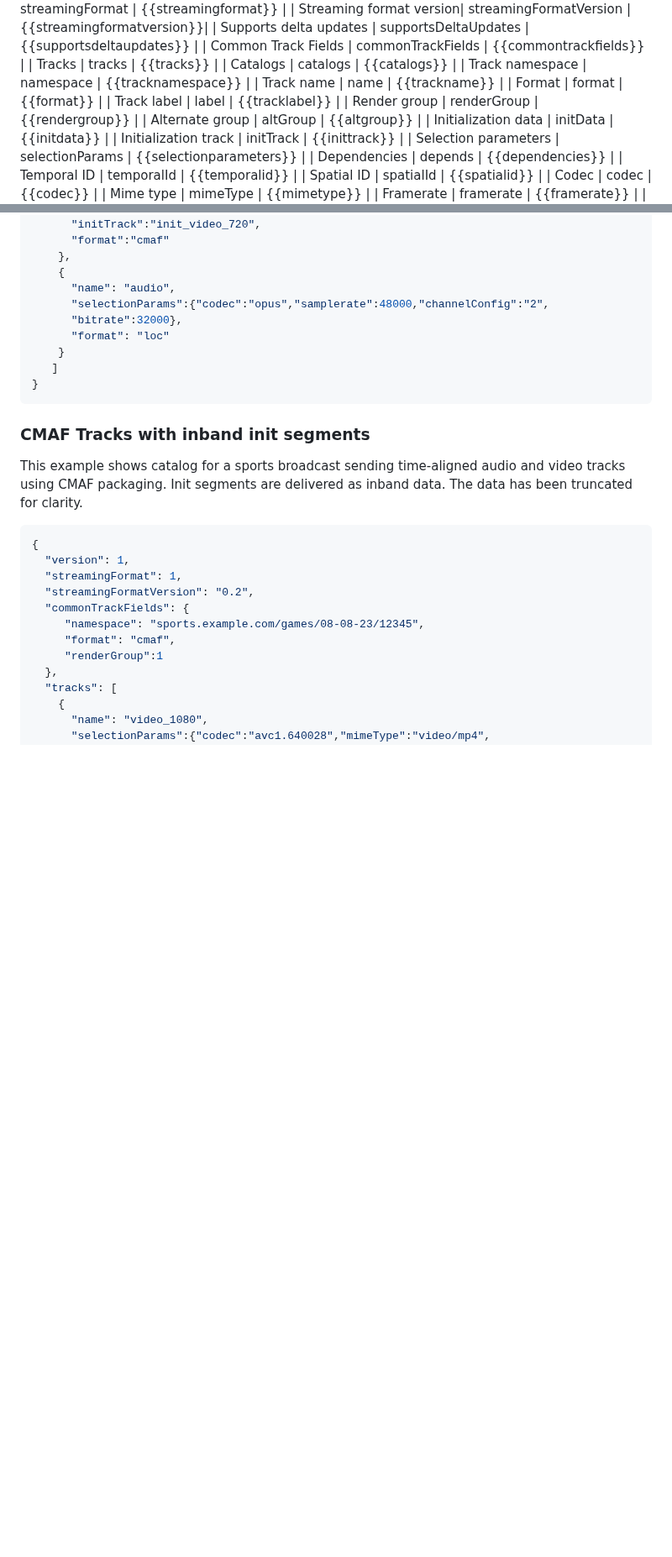
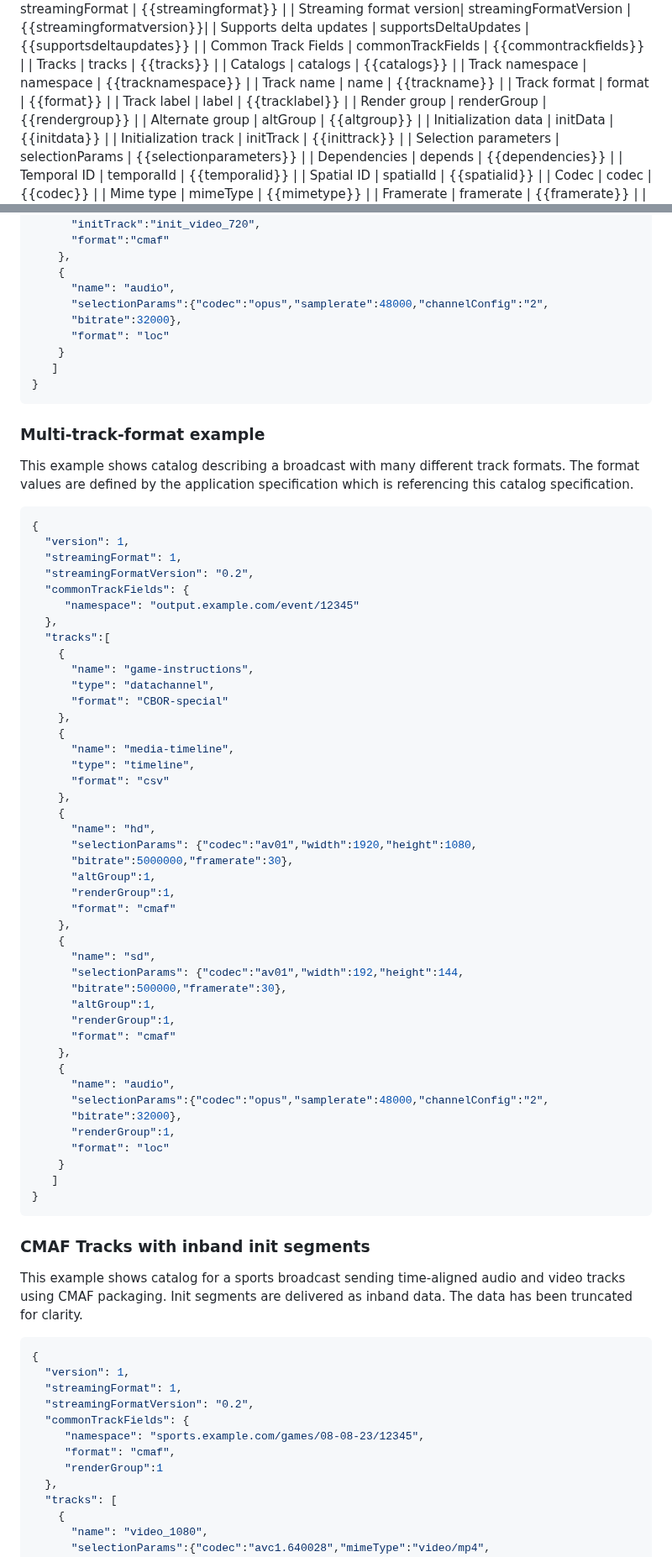
Before and after one commit to moq-wg/catalog-format, a Markdown page: draft-ietf-moq-catalogformat.md, 2 parts joined by grey strips. Shown at 84% size. GitHub-like rendering; blank space fills up the shorter version.

Commit message:
Update draft-ietf-moq-catalogformat.md
Adding a new example.

```diff
--- a/draft-ietf-moq-catalogformat.md
+++ b/draft-ietf-moq-catalogformat.md
@@ -137,7 +137,7 @@ Table 1 provides an overview of all fields defined by this document.
 | Catalogs                | catalogs               | {{catalogs}}              |
 | Track namespace         | namespace              | {{tracknamespace}}        |
 | Track name              | name                   | {{trackname}}             |
-| Format                  | format                 | {{format}}                |
+| Track format            | format                 | {{format}}                |
 | Track label             | label                  | {{tracklabel}}            |
 | Render group            | renderGroup            | {{rendergroup}}           |
 | Alternate group         | altGroup               | {{altgroup}}              |
@@ -731,6 +731,59 @@ LOC packaged audio.
 }
 ~~~
 
+### Multi-track-format example
+
+This example shows catalog describing a broadcast with many
+different track formats. The format values are defined by the
+application specification which is referencing this catalog
+specification.
+
+~~~json
+{
+  "version": 1,
+  "streamingFormat": 1,
+  "streamingFormatVersion": "0.2",
+  "commonTrackFields": {
+     "namespace": "output.example.com/event/12345"
+  },
+  "tracks":[
+    {
+      "name": "game-instructions",
+      "type": "datachannel",
+      "format": "CBOR-special"
+    },
+    {
+      "name": "media-timeline",
+      "type": "timeline",
+      "format": "csv"
+    },
+    {
+      "name": "hd",
+      "selectionParams": {"codec":"av01","width":1920,"height":1080,
+      "bitrate":5000000,"framerate":30},
+      "altGroup":1,
+      "renderGroup":1,
+      "format": "cmaf"
+    },
+    {
+      "name": "sd",
+      "selectionParams": {"codec":"av01","width":192,"height":144,
+      "bitrate":500000,"framerate":30},
+      "altGroup":1,
+      "renderGroup":1,
+      "format": "cmaf"
+    },
+    {
+      "name": "audio",
+      "selectionParams":{"codec":"opus","samplerate":48000,"channelConfig":"2",
+      "bitrate":32000},
+      "renderGroup":1,
+      "format": "loc"
+    }
+   ]
+}
+~~~
+
 
 ### CMAF Tracks with inband init segments
 
```
Also changed, not shown: other parts of draft-ietf-moq-catalogformat.md (+1 -1 lines).
